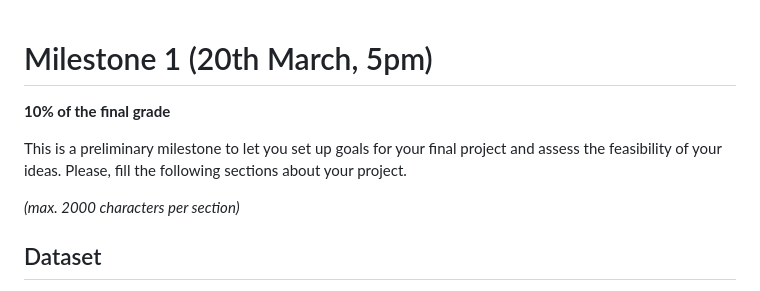
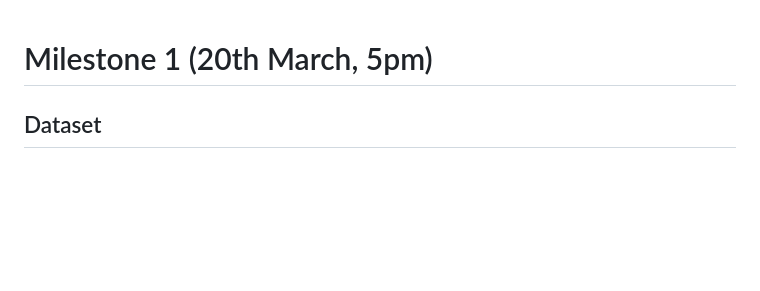
Before and after one commit to com-480-data-visualization/DataRizz, a Markdown page: milestones/milestone1/Milestone1.md, the part around the change. GitHub-like rendering; blank space fills up the shorter version.

Commit message:
docs: clean up Milestone 1

```diff
--- a/milestones/milestone1/Milestone1.md
+++ b/milestones/milestone1/Milestone1.md
@@ -1,13 +1,4 @@
 # Milestone 1 (20th March, 5pm)
-
-<!-- TODO: delete -->
-**10% of the final grade**
-
-This is a preliminary milestone to let you set up goals for your final project and assess the feasibility of your ideas.
-Please, fill the following sections about your project.
-
-*(max. 2000 characters per section)*
-
 
 ## Dataset
 
```
